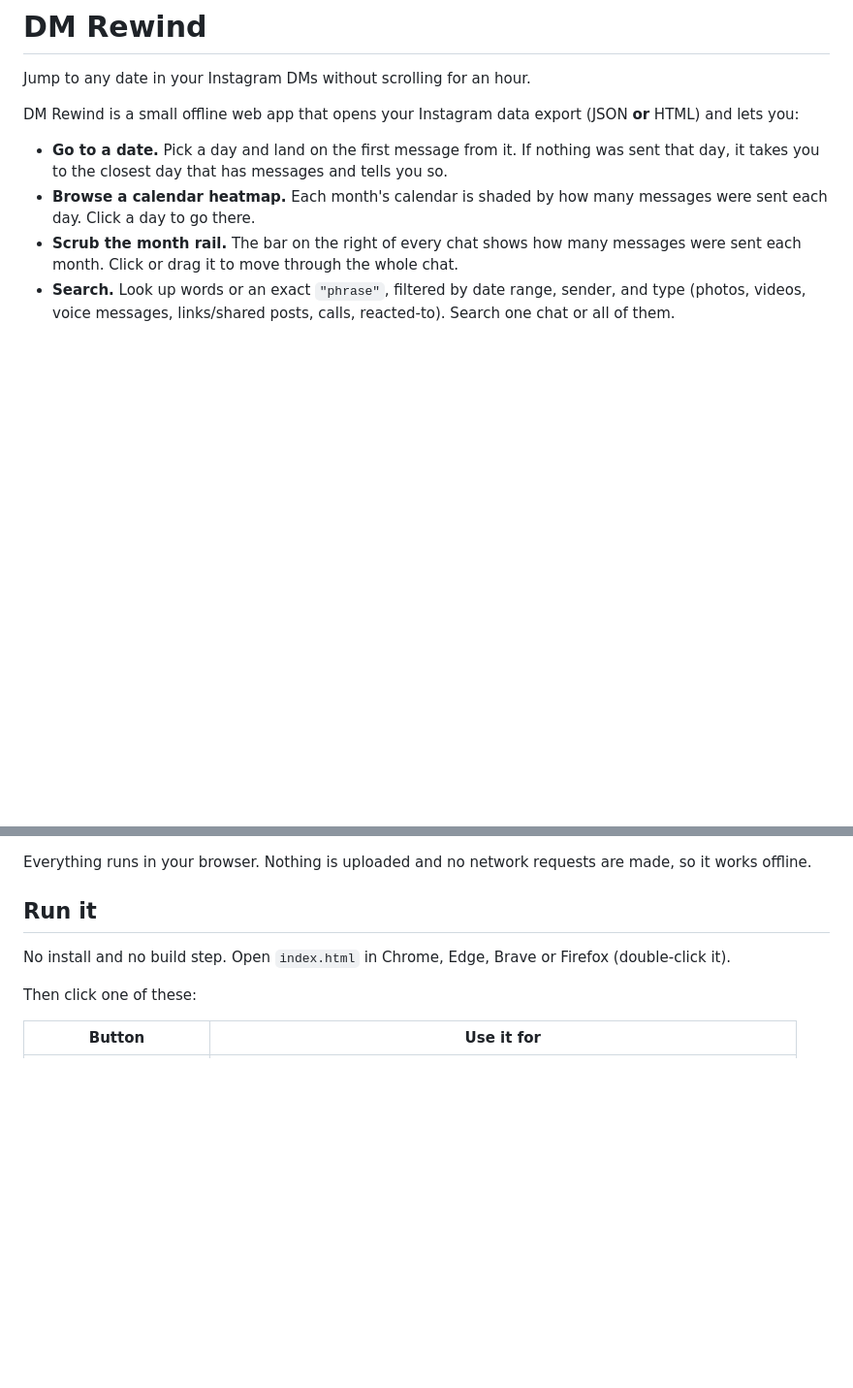
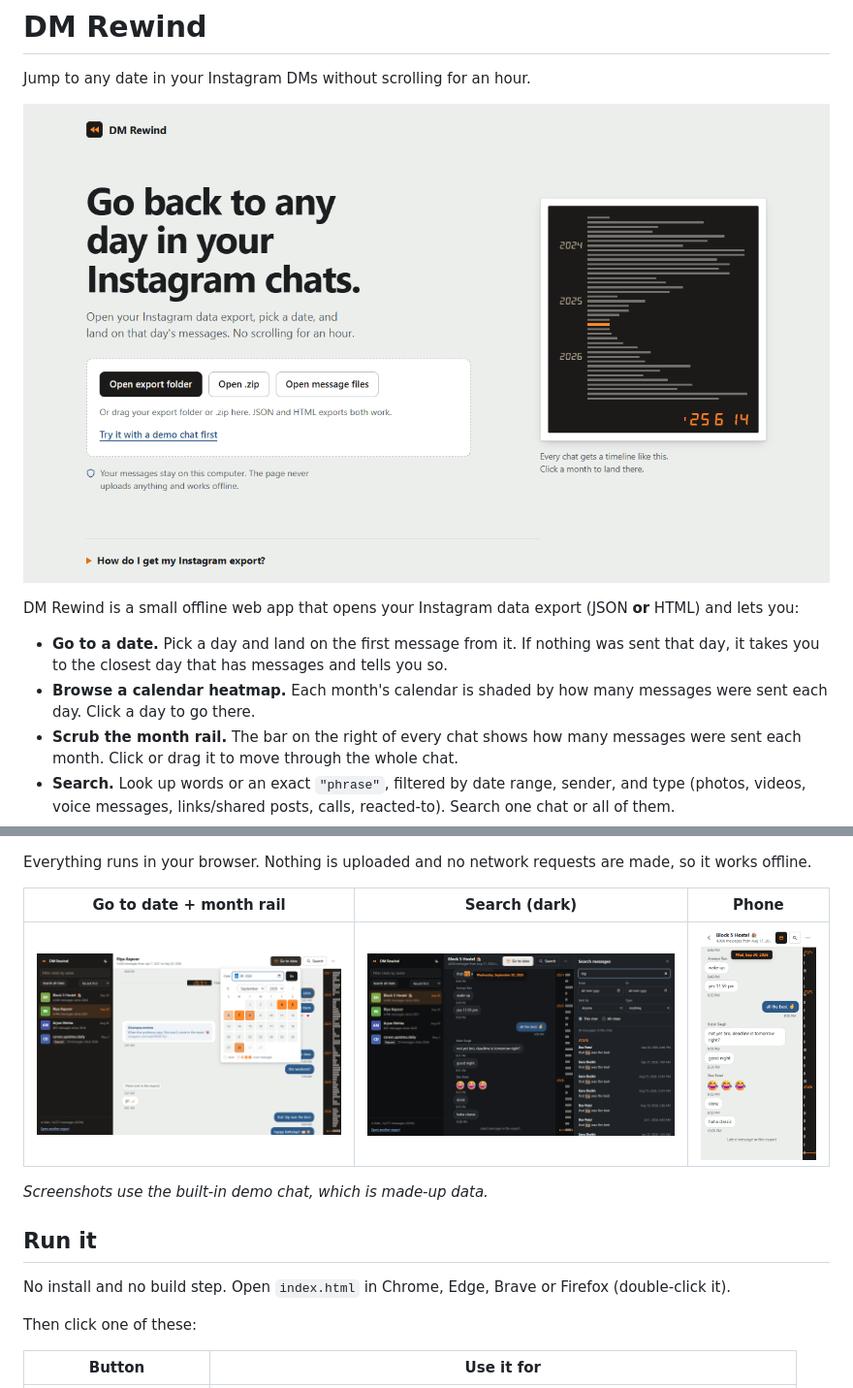
Before and after one commit to SoumiryaSarangi/DM-Rewind, a Markdown page: README.md, 2 parts joined by grey strips. Shown at 97% size. Rendered like a GitHub page; pictures changed too: docs/go-to-date.png (added), docs/landing.png (added), docs/phone.png (added); blank space fills up the shorter version.

```diff
--- a/README.md
+++ b/README.md
@@ -1,6 +1,8 @@
 # DM Rewind
 
 Jump to any date in your Instagram DMs without scrolling for an hour.
+
+![Landing page](docs/landing.png)
 
 DM Rewind is a small offline web app that opens your Instagram data export (JSON **or** HTML) and lets you:
 
@@ -12,6 +14,12 @@ DM Rewind is a small offline web app that opens your Instagram data export (JSON
 - See photos, videos and voice messages inline when they're in the export, plus reactions and shared posts.
 
 Everything runs in your browser. Nothing is uploaded and no network requests are made, so it works offline.
+
+| Go to date + month rail | Search (dark) | Phone |
+|---|---|---|
+| ![Go to date popover](docs/go-to-date.png) | ![Search panel in dark mode](docs/search-dark.png) | ![Phone layout](docs/phone.png) |
+
+*Screenshots use the built-in demo chat, which is made-up data.*
 
 ## Run it
 
```
Also changed, not shown: other parts of README.md (+31 -3 lines), PRODUCT.md (added, +66 -0 lines), 5 other files.
